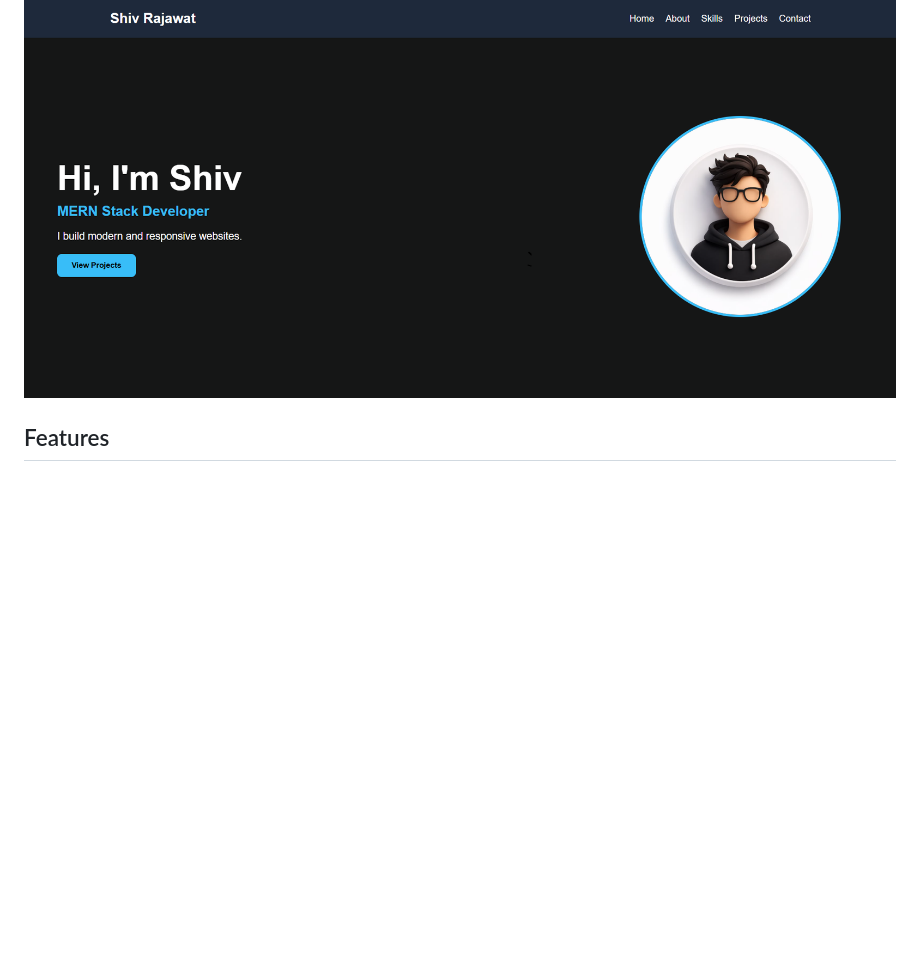
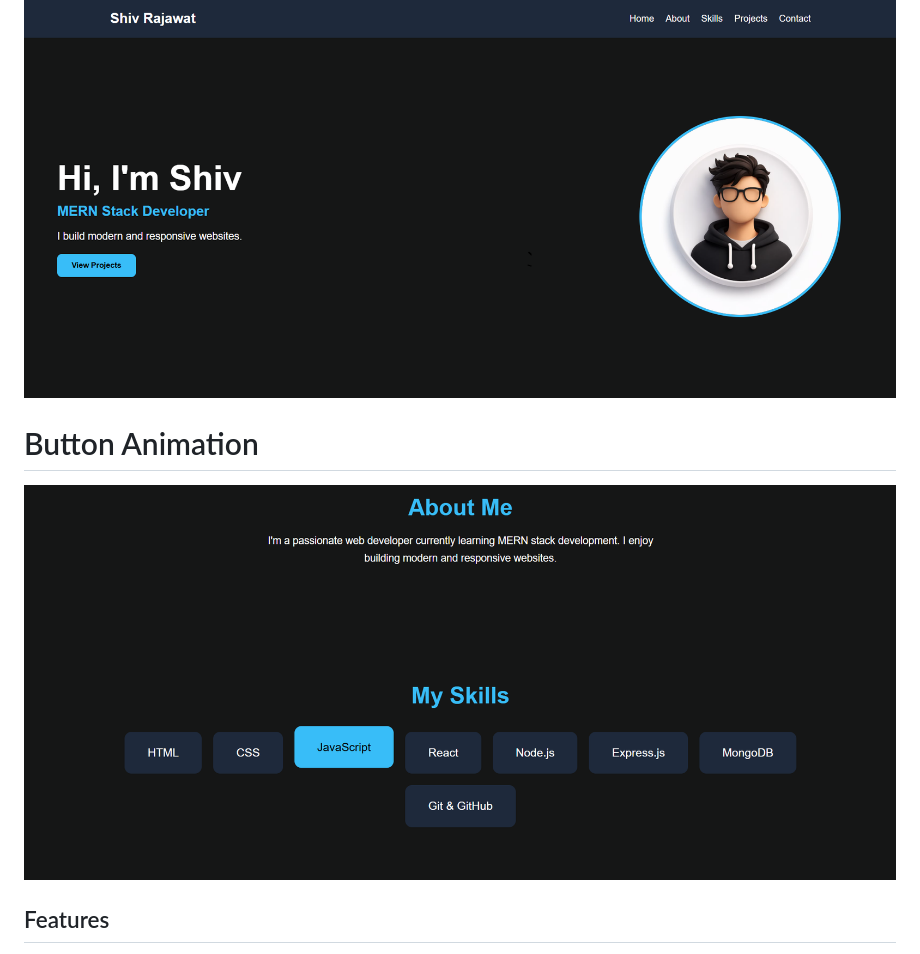
Before and after one commit to shivpratap36/shiv-portfolio, a Markdown page: README.md, the part around the change. Drawn GitHub-style; pictures changed too: assets/screenshots/portfolio-animation.png (added); blank space fills up the shorter version.

Commit message:
Added multiple portfolio screenshots

```diff
--- a/README.md
+++ b/README.md
@@ -7,6 +7,9 @@ Modern responsive portfolio website built using HTML, CSS and JavaScript.
 ## Preview
 
 ![Portfolio Preview](assets/screenshots/portfolio-preview.png.png)
+
+# Button Animation
+![Animation](assets/screenshots/portfolio-animation.png)
 
 ## Features
 - Responsive Navbar
```
